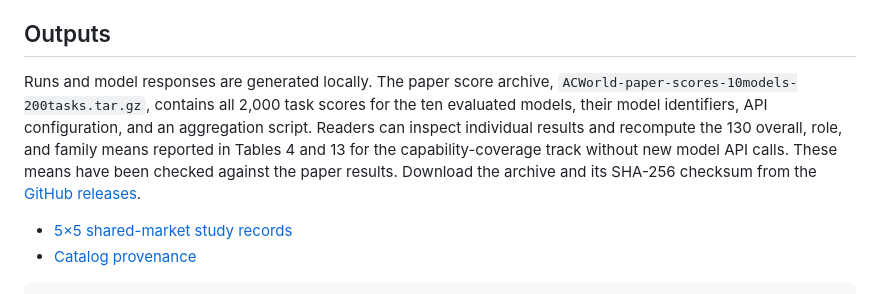
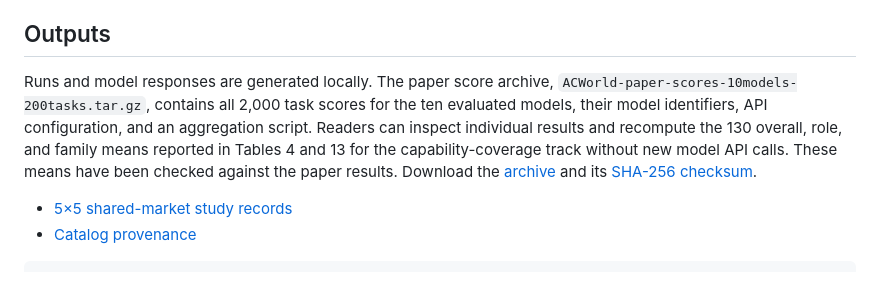
Before and after one commit to shichengf/ACWorld, a Markdown page: README.md, the part around the change. GitHub-like rendering.

Commit message:
Link paper score archive downloads

```diff
--- a/README.md
+++ b/README.md
@@ -242,7 +242,7 @@ the Agent, VCP, Commerce Intelligence Platform, and World before scoring.
 
 ## Outputs
 
-Runs and model responses are generated locally. The paper score archive, `ACWorld-paper-scores-10models-200tasks.tar.gz`, contains all 2,000 task scores for the ten evaluated models, their model identifiers, API configuration, and an aggregation script. Readers can inspect individual results and recompute the 130 overall, role, and family means reported in Tables 4 and 13 for the capability-coverage track without new model API calls. These means have been checked against the paper results. Download the archive and its SHA-256 checksum from the [GitHub releases](https://github.com/shichengf/ACWorld/releases).
+Runs and model responses are generated locally. The paper score archive, `ACWorld-paper-scores-10models-200tasks.tar.gz`, contains all 2,000 task scores for the ten evaluated models, their model identifiers, API configuration, and an aggregation script. Readers can inspect individual results and recompute the 130 overall, role, and family means reported in Tables 4 and 13 for the capability-coverage track without new model API calls. These means have been checked against the paper results. Download the [archive](https://github.com/shichengf/ACWorld/releases/download/paper-artifacts-v1/ACWorld-paper-scores-10models-200tasks.tar.gz) and its [SHA-256 checksum](https://github.com/shichengf/ACWorld/releases/download/paper-artifacts-v1/ACWorld-paper-scores-10models-200tasks.tar.gz.sha256).
 
 - [5×5 shared-market study records](artifacts/shared-market/README.md)
 - [Catalog provenance](artifacts/catalog-provenance/README.md)
```
